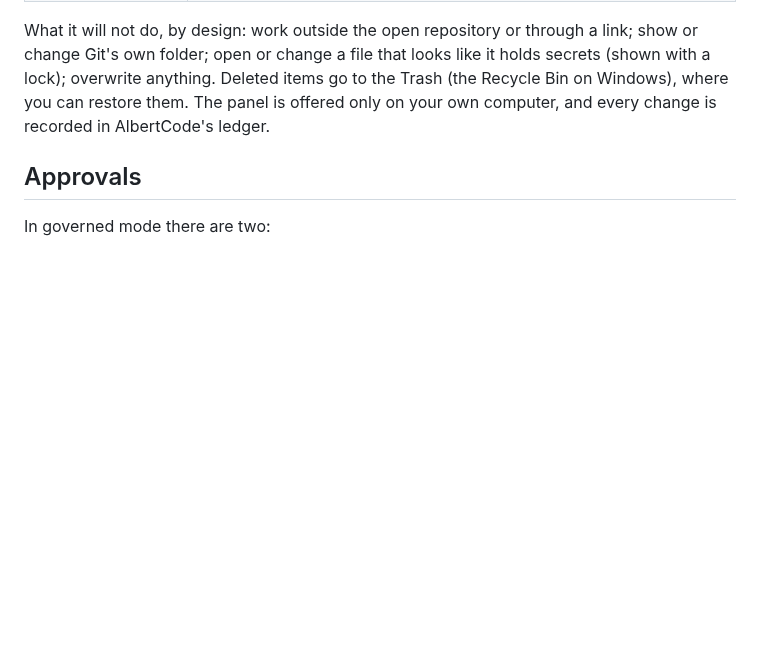
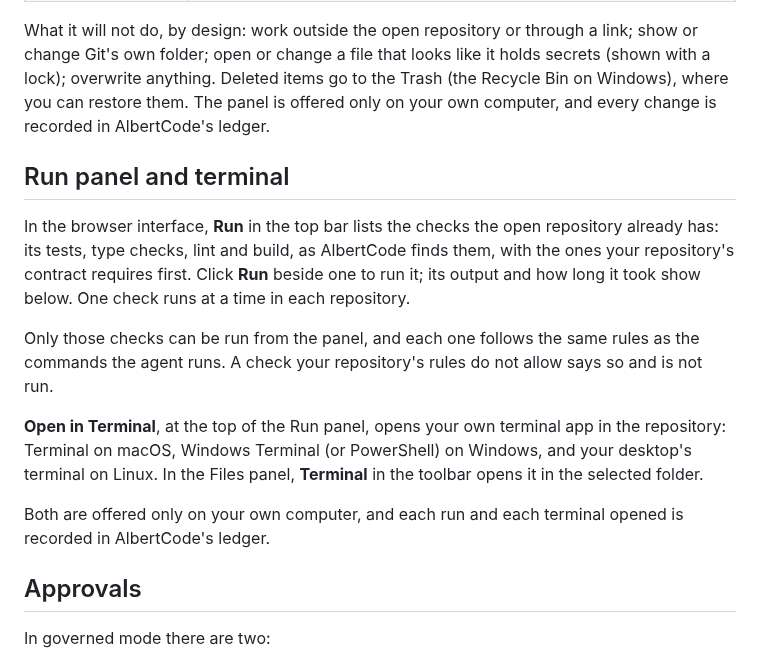
Before and after one commit to huynvic/albertcode-swe-agent, a Markdown page: docs/usage.md, the part around the change. GitHub-like rendering; blank space fills up the shorter version.

```diff
--- a/docs/usage.md
+++ b/docs/usage.md
@@ -39,6 +39,23 @@ Git's own folder; open or change a file that looks like it holds secrets (shown
 overwrite anything. Deleted items go to the Trash (the Recycle Bin on Windows), where you can restore
 them. The panel is offered only on your own computer, and every change is recorded in AlbertCode's
 ledger.
+
+## Run panel and terminal
+
+In the browser interface, **Run** in the top bar lists the checks the open repository already has:
+its tests, type checks, lint and build, as AlbertCode finds them, with the ones your repository's
+contract requires first. Click **Run** beside one to run it; its output and how long it took show
+below. One check runs at a time in each repository.
+
+Only those checks can be run from the panel, and each one follows the same rules as the commands
+the agent runs. A check your repository's rules do not allow says so and is not run.
+
+**Open in Terminal**, at the top of the Run panel, opens your own terminal app in the repository:
+Terminal on macOS, Windows Terminal (or PowerShell) on Windows, and your desktop's terminal on
+Linux. In the Files panel, **Terminal** in the toolbar opens it in the selected folder.
+
+Both are offered only on your own computer, and each run and each terminal opened is recorded in
+AlbertCode's ledger.
 
 ## Approvals
 
```
Also changed, not shown: CHANGELOG.md (+6 -3 lines), README.md (+17 -1 lines), assets/readme/screen-run-dark.png (added), assets/readme/screen-run-light.png (added), 2 other files.
